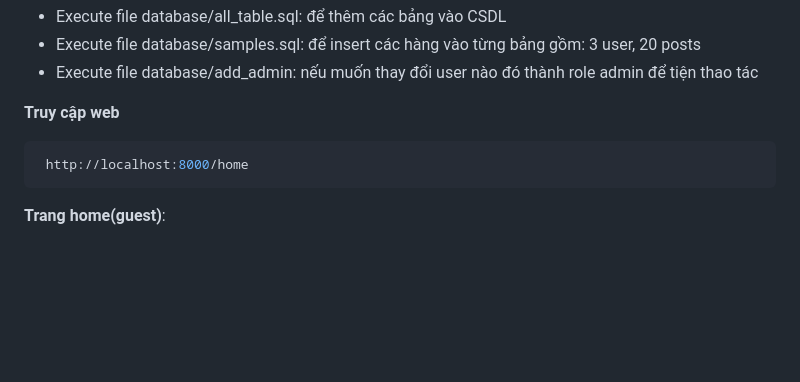
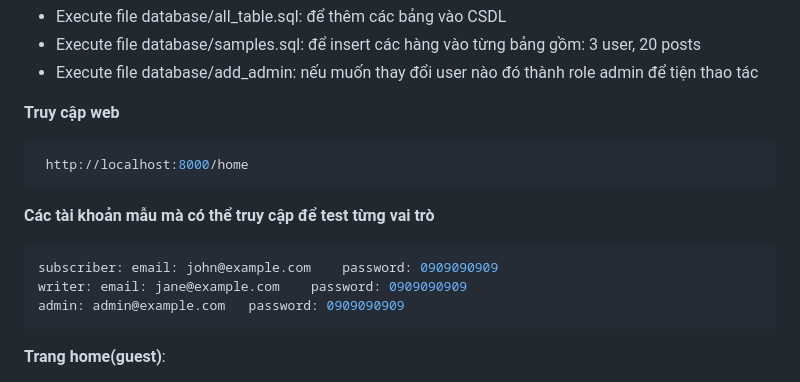
Before and after one commit to ducanh2004-da/Bao_Dien_Tu, a Markdown page: README.md, the part around the change. GitHub-like rendering; blank space fills up the shorter version.

````diff
--- a/README.md
+++ b/README.md
@@ -17,6 +17,12 @@ npm run start
 **Truy cập web**
 ```sh
  http://localhost:8000/home
+```
+**Các tài khoản mẫu mà có thể truy cập để test từng vai trò**
+```sh
+subscriber: email: john@example.com    password: 0909090909
+writer: email: jane@example.com    password: 0909090909
+admin: admin@example.com   password: 0909090909
 ```
 **Trang home(guest)**:
 - tìm kiếm theo từ khóa fulltext (có phân trang)
````
